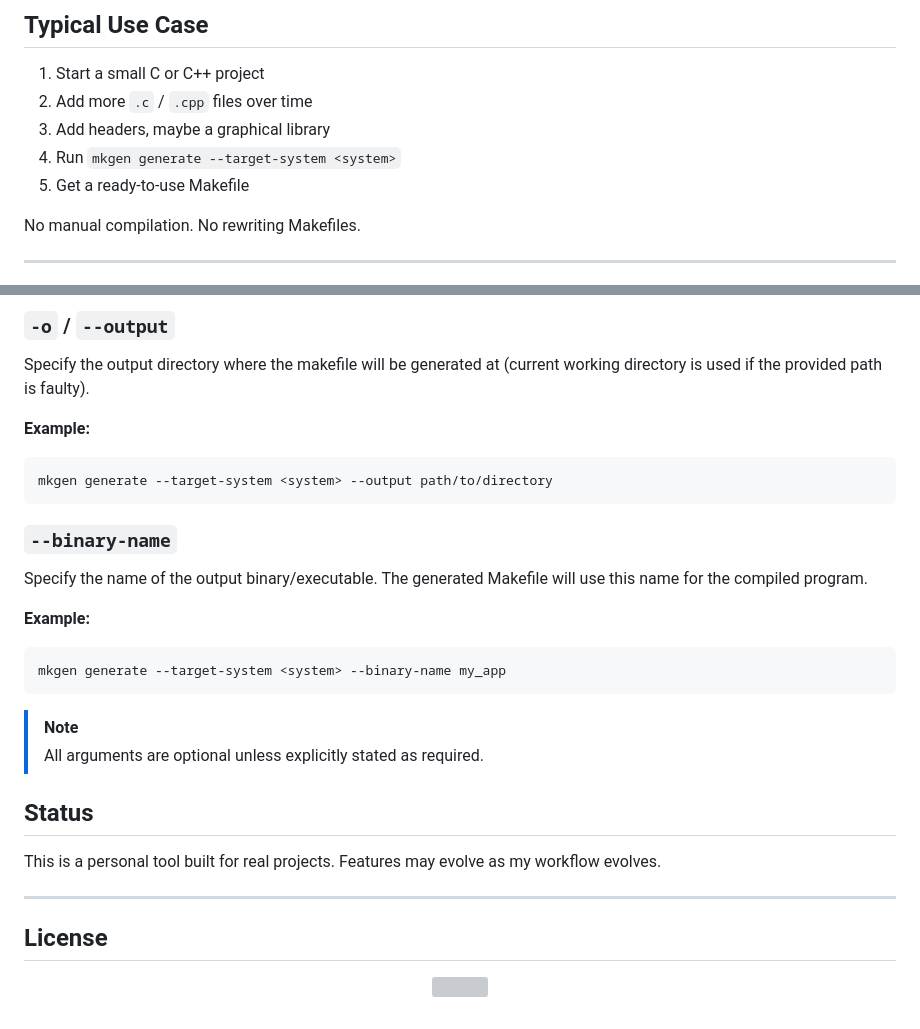
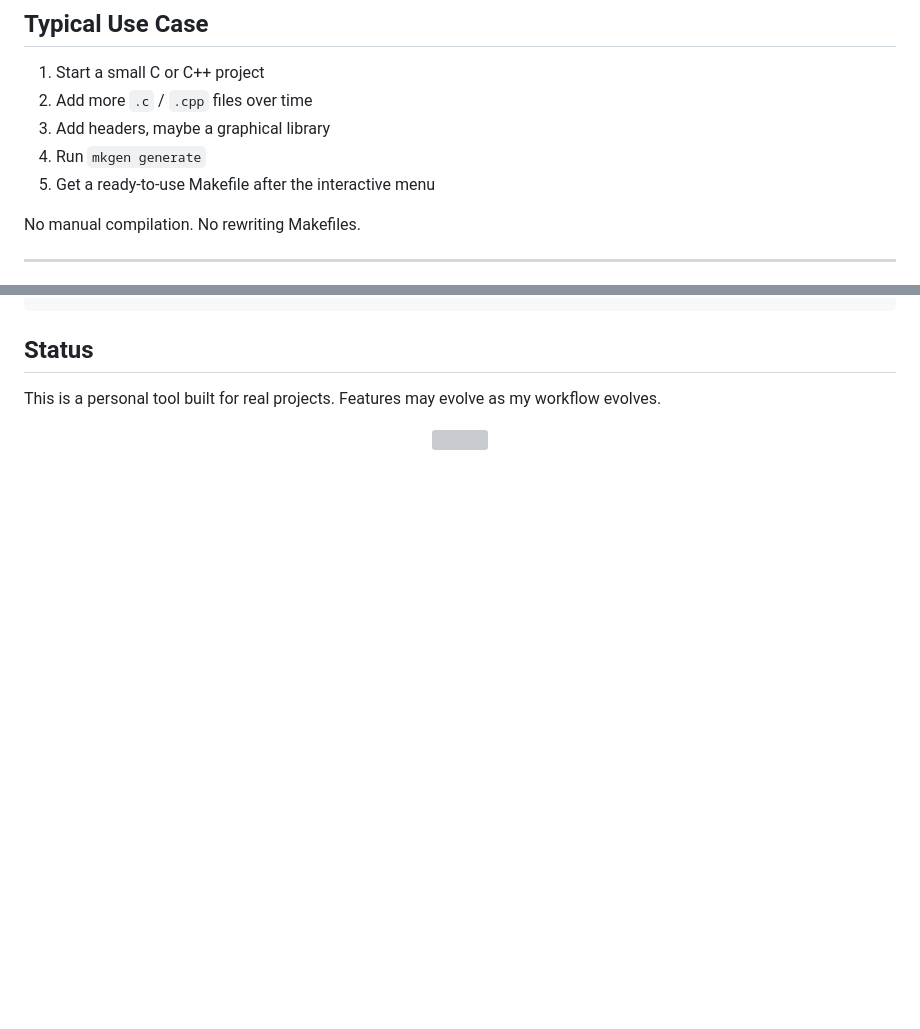
Before and after one commit to gtRZync/mkgen, a Markdown page: README.md, 2 parts joined by grey strips. Rendered like a GitHub page; blank space fills up the shorter version; grey boxes are pictures that could not be loaded.

````diff
--- a/README.md
+++ b/README.md
@@ -41,8 +41,8 @@ mkgen automates the boring part so I can focus on writing code.
 1. Start a small C or C++ project
 2. Add more `.c` / `.cpp` files over time
 3. Add headers, maybe a graphical library
-4. Run `mkgen generate --target-system <system>`
-5. Get a ready‑to‑use Makefile
+4. Run `mkgen generate`
+5. Get a ready‑to‑use Makefile after the interactive menu
 
 No manual compilation. No rewriting Makefiles.
 
@@ -164,29 +157,7 @@ mkgen generate --target-system <system> --use-gui-lib
-### `-o` / `--output`
-Specify the output directory where the makefile will be generated at (current working directory is used if the provided path is faulty).
-
-**Example:**
-```sh
-mkgen generate --target-system <system> --output path/to/directory
-```
-
-### `--binary-name`
-Specify the name of the output binary/executable. The generated Makefile will use this name for the compiled program.
-
-**Example:**
-```sh
-mkgen generate --target-system <system> --binary-name my_app
-```
-
-> [!NOTE]
-> All arguments are optional unless explicitly stated as required.
-
 
 ## Status
 
 This is a personal tool built for real projects. Features may evolve as my workflow evolves.
 
----
-
-## License
 
 <p align="center"><a href="https://github.com/gtRZync/makefile-generator/blob/main/LICENSE"><img src="https://img.shields.io/static/v1.svg?style=for-the-badge&label=License&message=MIT&colorA=1e1e2e&colorB=89b4fa"/></a></p>
````
Also changed, not shown: other parts of README.md (+35 -42 lines).
